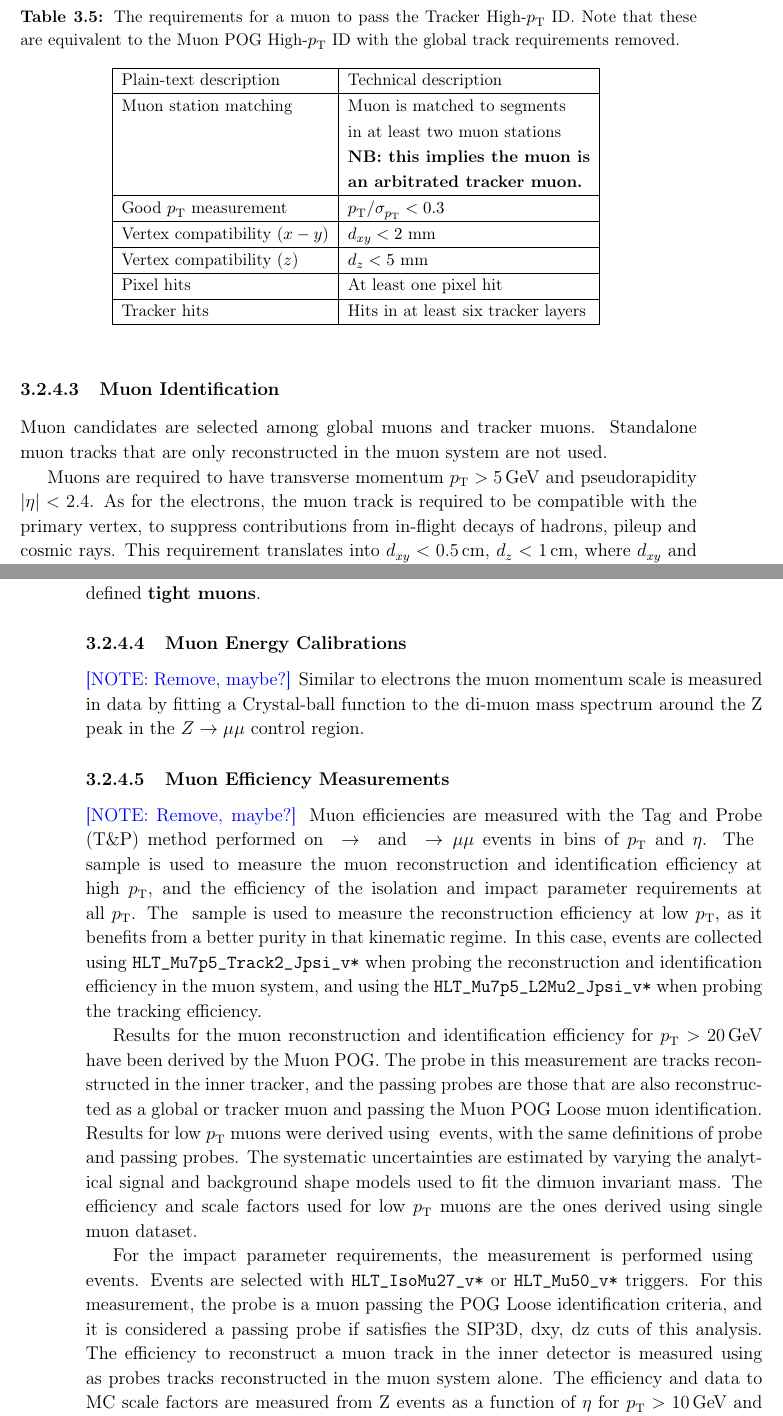
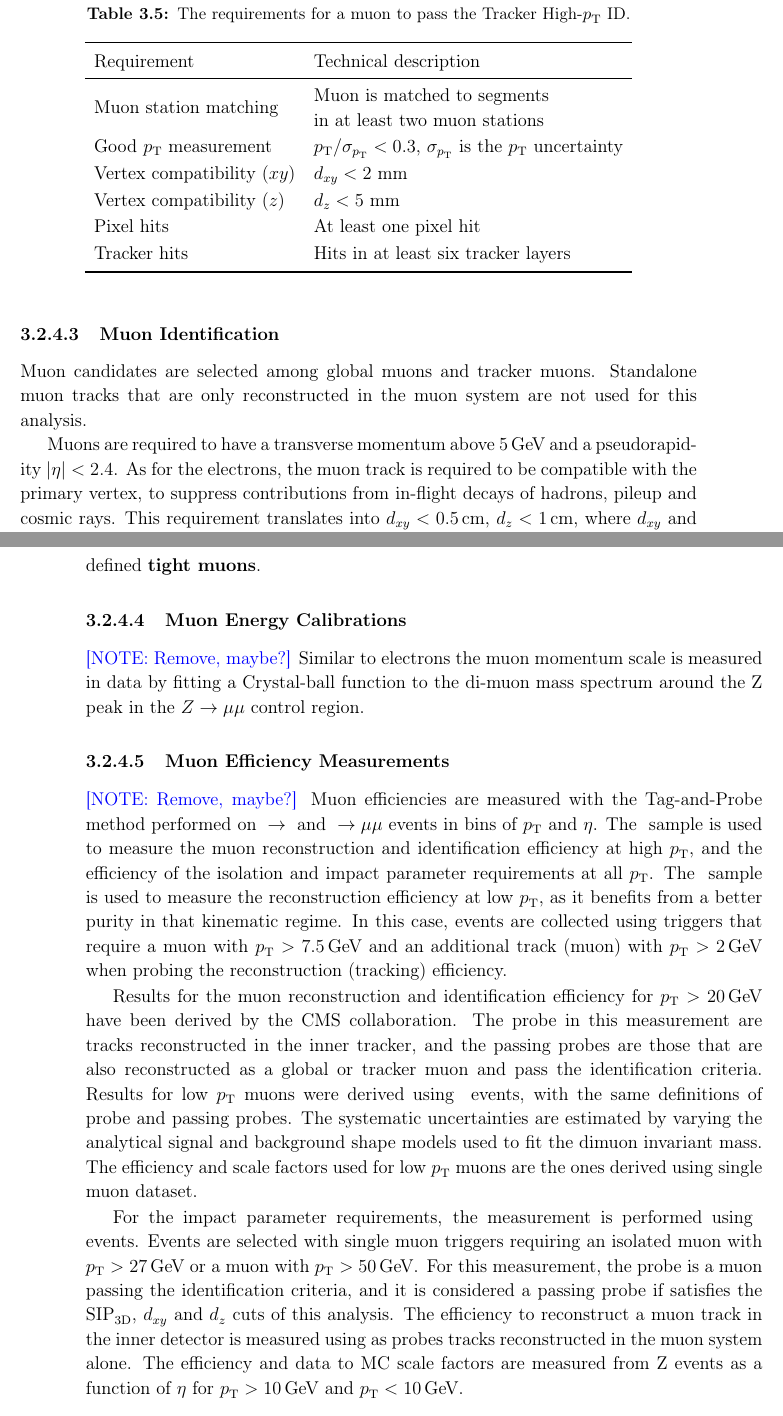
Before and after one commit to amecca/PhDThesis, a LaTeX thesis (thesis.tex, which reads Objects/muonEffMeas.tex, Objects/muonID.tex): two parts of pages 46 and 47 of 112 before the commit and two parts of pages 46 and 47 of 110 after it, joined at a grey line, cut so that both start at the same text. Compiled offline with pdfLaTeX.

Commit message:
Corrections to Chapter 3: grammar and style part 4

```diff
--- a/Objects/muonEffMeas.tex
+++ b/Objects/muonEffMeas.tex
@@ -1,4 +1,4 @@
-Muon efficiencies are measured with the Tag and Probe (T\&P) method performed on
+Muon efficiencies are measured with the Tag-and-Probe method performed on
 $\cPZ \to \Pgm\Pgm$ and $\JPsi\to\mu\mu$ events in bins of $\pt$ and $\eta$.
 % More
 %details on the methodology can be found in Ref.~\cite{CMS_AN_2015-277}. Measurements are extracted using 2018 RunA,B,C,D data while the measurements corresponding to 2016 and 2017 datasets have already been reported in Ref.~\cite{CMS_AN_2016-442} and Ref.~\cite{CMS_AN_2017-342} respectively.
@@ -7,16 +7,15 @@ The $\Z$ sample is used to measure the muon reconstruction and identification ef
 and the efficiency of the isolation and impact parameter requirements at all $\pt$.
 %
 The $\JPsi$ sample is used to measure the reconstruction efficiency at low $\pt$,
-as it benefits from a better purity in that kinematic regime. In this case,
-events are collected using \verb=HLT_Mu7p5_Track2_Jpsi_v*= when probing the
-reconstruction and identification efficiency in the muon system, and using the
- \verb=HLT_Mu7p5_L2Mu2_Jpsi_v*= when probing the tracking efficiency.
+as it benefits from a better purity in that kinematic regime.
+In this case, events are collected using triggers that require a muon with $\pt > 7.5\GeV$
+and an additional track (muon) with $\pt > 2 \GeV$ when probing the reconstruction (tracking) efficiency.
 
 Results for the muon reconstruction and identification efficiency for $\pt > 20\GeV$
-have been derived by the Muon POG.
+have been derived by the CMS collaboration.
 The probe in this measurement are tracks reconstructed in the inner tracker, and
 the passing probes are those that are also reconstructed as a global or tracker muon
-and passing the Muon POG Loose muon identification.
+and pass the identification criteria.
 %
 Results for low \pt muons were derived using \JPsi events, with the same definitions
 of probe and passing probes. The systematic uncertainties are estimated by varying the analytical signal and background shape models used to fit
@@ -25,10 +24,10 @@ the dimuon invariant mass.
 The efficiency and scale
 factors used for low $\pt$ muons are the ones derived using single muon dataset.
 
-
-For the impact parameter requirements, the measurement is performed using $\Z$ events. Events are selected with \verb=HLT_IsoMu27_v*= or \verb=HLT_Mu50_v*= triggers.
-For this measurement, the probe is a muon passing the POG Loose identification criteria,
-and it is considered a passing probe if satisfies the SIP3D, dxy, dz cuts of this analysis.
+For the impact parameter requirements, the measurement is performed using $\Z$ events.
+Events are selected with single muon triggers requiring an isolated muon with $\pt > 27\GeV$ or a muon with $\pt > 50 \GeV$.
+For this measurement, the probe is a muon passing the identification criteria,
+and it is considered a passing probe if satisfies the \SIPthreeD, $d_{xy}$ and $d_z$ cuts of this analysis.
 %
 The efficiency to reconstruct a muon track in the inner detector is measured using as probes tracks
 reconstructed in the muon system alone. The efficiency and
--- a/Objects/muonID.tex
+++ b/Objects/muonID.tex
@@ -1,9 +1,9 @@
 %More details on muon reconstruction can be found in Ref.~\cite{AN-15-277}.
 \label{sec:muo_selection}
 Muon candidates are selected among global muons and tracker muons.
-Standalone muon tracks that are only reconstructed in the muon system are not used.
+Standalone muon tracks that are only reconstructed in the muon system are not used for this analysis.
 
-Muons are required to have transverse momentum $\pt > 5 \GeV$ and pseudorapidity $|\eta| < 2.4$.
+Muons are required to have a transverse momentum above 5\GeV and a pseudorapidity $|\eta| < 2.4$.
 As for the electrons, the muon track is required to be compatible with the primary vertex,
 to suppress contributions from in-flight decays of hadrons, pileup and cosmic rays.
 This requirement translates into $d_{xy} < 0.5 \cm$, $d_z < 1 \cm$, where $d_{xy}$ and $d_z$ are
@@ -22,32 +22,21 @@ efficiency for muons separated by approximately $\Delta R < 0.4$, which roughly
 corresponds to muons originating from $\cPZ$ bosons with $\pt > 500\GeV$.
 
 \begin{table}
-    \begin{small}
     \begin{center}
     \caption{
-      The requirements for a muon to pass the Tracker High-$\pt$ ID. Note that
-      these are equivalent to the Muon POG High-$\pt$ ID with the global track
-      requirements removed.
+      The requirements for a muon to pass the Tracker High-$\pt$ ID.
       }
-    \begin{tabular}{|l|l|}
-      \hline
-      Plain-text description         & Technical description                 \\
-      \hline
-      Muon station matching          & Muon is matched to segments           \\
-                                     & in at least two muon stations         \\
-                                     & \textbf{NB: this implies the muon is} \\
-                                     & \textbf{an arbitrated tracker muon.}  \\
-      \hline
-      Good $\pt$ measurement         & $\pt / \sigma_{\pt} < 0.3$            \\
-      \hline
-      Vertex compatibility ($x-y$)   & $d_{xy} < 2$~mm                       \\
-      \hline
+    \label{tab:highPtID}
+    \begin{tabular}{ll}
+      \toprule
+      Requirement                    & Technical description                 \\
+      \midrule
+      Muon station matching          & \renewcommand{\arraystretch}{1.}\begin{tabular}{@{}l@{}}Muon is matched to segments\\in at least two muon stations\end{tabular}\\
+      Good $\pt$ measurement         & $\pt / \sigma_{\pt} < 0.3$, $\sigma_{\pt}$ is the \pt uncertainty\\
+      Vertex compatibility ($xy$)    & $d_{xy} < 2$~mm                       \\
       Vertex compatibility ($z$)     & $d_{z} < 5$~mm                        \\
-      \hline
       Pixel hits                     & At least one pixel hit                \\
-      \hline
       Tracker hits                   & Hits in at least six tracker layers   \\
-      \hline
+      \bottomrule
     \end{tabular}
-    \label{tab:highPtID}
     \end{center}
```
Also changed, not shown: Objects/muonIso.tex (+3 -1 lines), Objects/muonReco.tex (+3 -2 lines), Objects/muonEffMeas.tex (3 more changed lines), Objects/muonID.tex (1 more changed lines).
